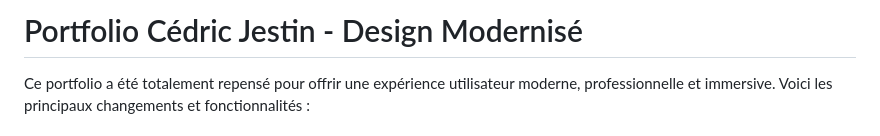
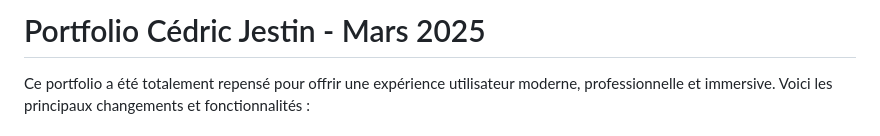
Before and after one commit to CedricJ7/Portfolio_CJ7, a Markdown page: README.md, the part around the change. Rendered like a GitHub page.

```diff
--- a/README.md
+++ b/README.md
@@ -1,4 +1,4 @@
-# Portfolio Cédric Jestin - Design Modernisé
+# Portfolio Cédric Jestin - Mars 2025
 
 Ce portfolio a été totalement repensé pour offrir une expérience utilisateur moderne, professionnelle et immersive. Voici les principaux changements et fonctionnalités :
 
```
